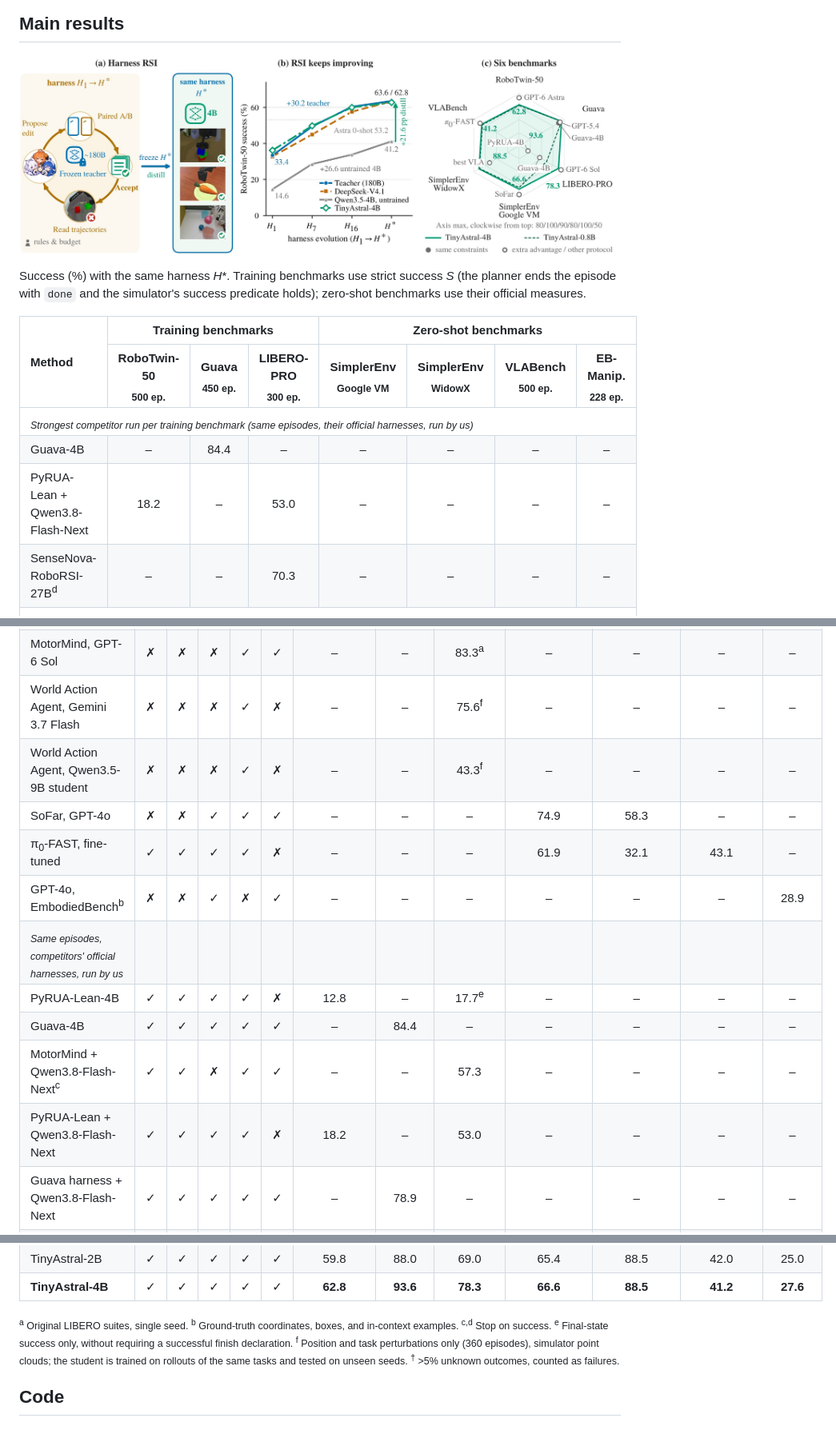
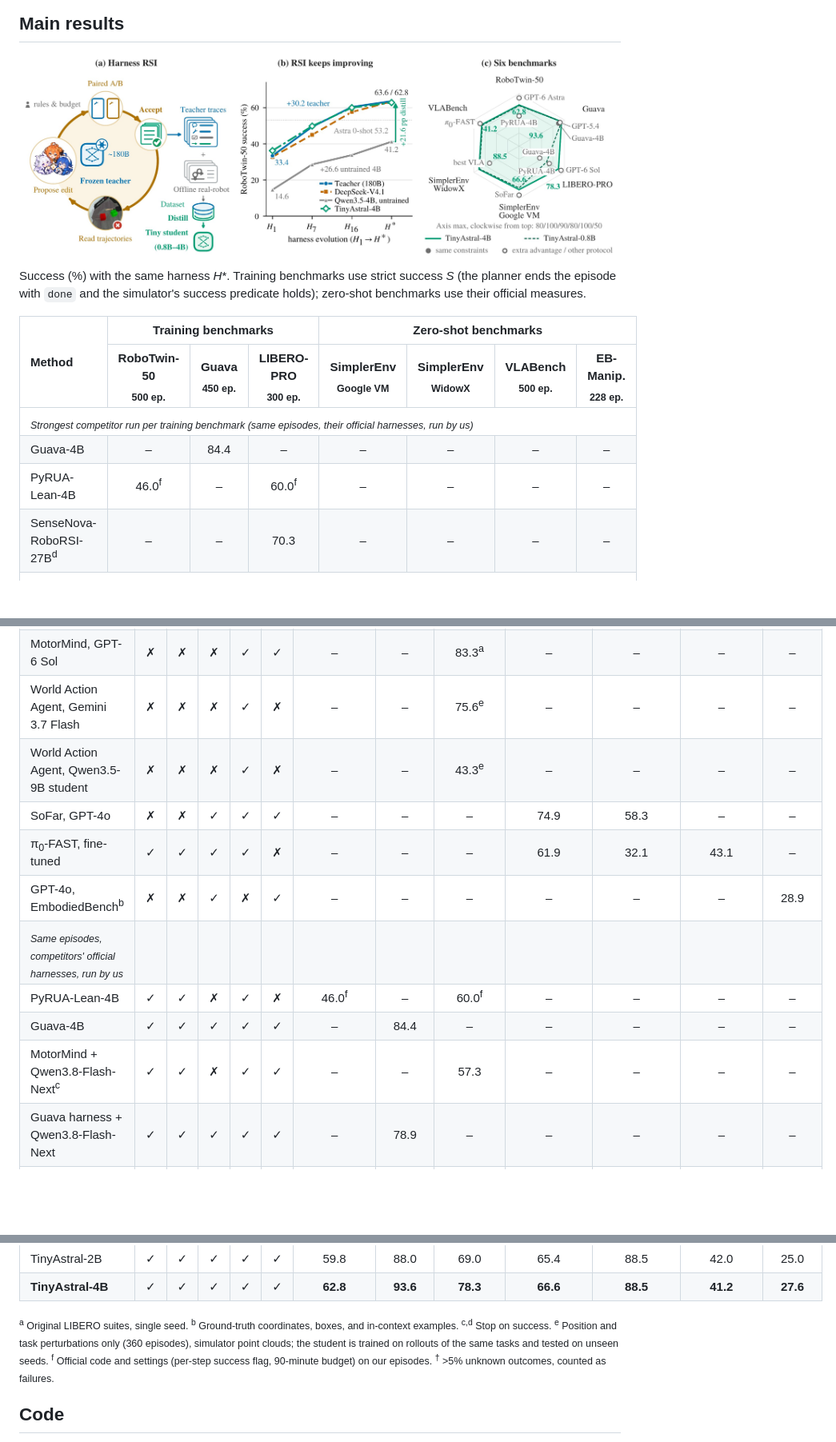
Before and after one commit to Garfield-kh/TinyAstral, a Markdown page: README.md, 3 parts joined by grey strips. Shown at 80% size. Rendered like a GitHub page; pictures changed too: assets/teaser.jpg; folded sections open; blank space fills up the shorter version.

Commit message:
README: PyRUA-Lean-4B under its official setting (46.0 / 60.0); updated teaser
Co-Authored-By: Claude Opus 5.5 <noreply@anthropic.com>

```diff
--- a/README.md
+++ b/README.md
@@ -87,7 +87,7 @@ episode with `done` and the simulator's success predicate holds); zero-shot benc
 <tbody>
 <tr><td colspan="8"><sub><i>Strongest competitor run per training benchmark (same episodes, their official harnesses, run by us)</i></sub></td></tr>
 <tr><td>Guava-4B</td><td align="center">–</td><td align="center">84.4</td><td align="center">–</td><td align="center">–</td><td align="center">–</td><td align="center">–</td><td align="center">–</td></tr>
-<tr><td>PyRUA-Lean + Qwen3.8-Flash-Next</td><td align="center">18.2</td><td align="center">–</td><td align="center">53.0</td><td align="center">–</td><td align="center">–</td><td align="center">–</td><td align="center">–</td></tr>
+<tr><td>PyRUA-Lean-4B</td><td align="center">46.0<sup>f</sup></td><td align="center">–</td><td align="center">60.0<sup>f</sup></td><td align="center">–</td><td align="center">–</td><td align="center">–</td><td align="center">–</td></tr>
 <tr><td>SenseNova-RoboRSI-27B<sup>d</sup></td><td align="center">–</td><td align="center">–</td><td align="center">70.3</td><td align="center">–</td><td align="center">–</td><td align="center">–</td><td align="center">–</td></tr>
 <tr><td colspan="8"><sub><i>Ours (same harness H*, strict protocol)</i></sub></td></tr>
 <tr><td>Qwen3.5-4B, untrained</td><td align="center">41.2<sup>†</sup></td><td align="center">75.1</td><td align="center">36.3<sup>†</sup></td><td align="center">56.6</td><td align="center">86.5</td><td align="center">27.6</td><td align="center">21.9</td></tr>
@@ -117,16 +117,15 @@ Conditions: **O** open, **C** no closed LLM, **S** no success signal, **I** no I
 | GPT-6 Astra, zero-shot | ✗ | ✗ | ✗ | ✓ | ✓ | 53.2 | – | – | – | – | – | – |
 | GPT-5.4, Guava harness | ✗ | ✗ | ✓ | ✓ | ✓ | – | 90.4 | – | – | – | – | – |
 | MotorMind, GPT-6 Sol | ✗ | ✗ | ✗ | ✓ | ✓ | – | – | 83.3<sup>a</sup> | – | – | – | – |
-| World Action Agent, Gemini 3.7 Flash | ✗ | ✗ | ✗ | ✓ | ✗ | – | – | 75.6<sup>f</sup> | – | – | – | – |
-| World Action Agent, Qwen3.5-9B student | ✗ | ✗ | ✗ | ✓ | ✗ | – | – | 43.3<sup>f</sup> | – | – | – | – |
+| World Action Agent, Gemini 3.7 Flash | ✗ | ✗ | ✗ | ✓ | ✗ | – | – | 75.6<sup>e</sup> | – | – | – | – |
+| World Action Agent, Qwen3.5-9B student | ✗ | ✗ | ✗ | ✓ | ✗ | – | – | 43.3<sup>e</sup> | – | – | – | – |
 | SoFar, GPT-4o | ✗ | ✗ | ✓ | ✓ | ✓ | – | – | – | 74.9 | 58.3 | – | – |
 | π<sub>0</sub>-FAST, fine-tuned | ✓ | ✓ | ✓ | ✓ | ✗ | – | – | – | 61.9 | 32.1 | 43.1 | – |
 | GPT-4o, EmbodiedBench<sup>b</sup> | ✗ | ✗ | ✓ | ✗ | ✓ | – | – | – | – | – | – | 28.9 |
 | <sub>*Same episodes, competitors' official harnesses, run by us*</sub> | | | | | | | | | | | | |
-| PyRUA-Lean-4B | ✓ | ✓ | ✓ | ✓ | ✗ | 12.8 | – | 17.7<sup>e</sup> | – | – | – | – |
+| PyRUA-Lean-4B | ✓ | ✓ | ✗ | ✓ | ✗ | 46.0<sup>f</sup> | – | 60.0<sup>f</sup> | – | – | – | – |
 | Guava-4B | ✓ | ✓ | ✓ | ✓ | ✓ | – | 84.4 | – | – | – | – | – |
 | MotorMind + Qwen3.8-Flash-Next<sup>c</sup> | ✓ | ✓ | ✗ | ✓ | ✓ | – | – | 57.3 | – | – | – | – |
-| PyRUA-Lean + Qwen3.8-Flash-Next | ✓ | ✓ | ✓ | ✓ | ✗ | 18.2 | – | 53.0 | – | – | – | – |
 | Guava harness + Qwen3.8-Flash-Next | ✓ | ✓ | ✓ | ✓ | ✓ | – | 78.9 | – | – | – | – | – |
 | SenseNova-RoboRSI-27B<sup>d</sup> | ✓ | ✓ | ✗ | ✓ | ✓ | – | – | 70.3 | – | – | – | – |
 | <sub>*Ours (same harness H\*, strict protocol)*</sub> | | | | | | | | | | | | |
@@ -138,9 +137,9 @@ Conditions: **O** open, **C** no closed LLM, **S** no success signal, **I** no I
 | **TinyAstral-4B** | ✓ | ✓ | ✓ | ✓ | ✓ | **62.8** | **93.6** | **78.3** | **66.6** | **88.5** | **41.2** | **27.6** |
 
 <sub><sup>a</sup> Original LIBERO suites, single seed. <sup>b</sup> Ground-truth coordinates, boxes, and in-context
-examples. <sup>c,d</sup> Stop on success. <sup>e</sup> Final-state success only, without requiring a successful finish
-declaration. <sup>f</sup> Position and task perturbations only (360 episodes), simulator point clouds; the student is
-trained on rollouts of the same tasks and tested on unseen seeds. <sup>†</sup> &gt;5% unknown outcomes, counted as
+examples. <sup>c,d</sup> Stop on success. <sup>e</sup> Position and task perturbations only (360 episodes), simulator point clouds; the student is
+trained on rollouts of the same tasks and tested on unseen seeds. <sup>f</sup> Official code and settings (per-step
+success flag, 90-minute budget) on our episodes. <sup>†</sup> &gt;5% unknown outcomes, counted as
 failures.</sub>
 
 </details>
```
Also changed, not shown: other parts of README.md (+1 -1 lines).
